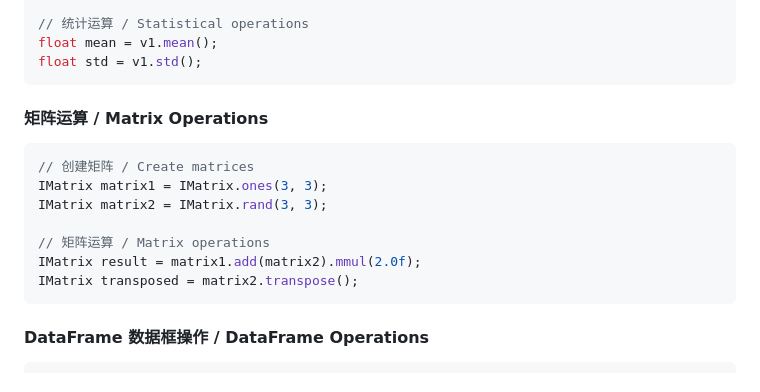
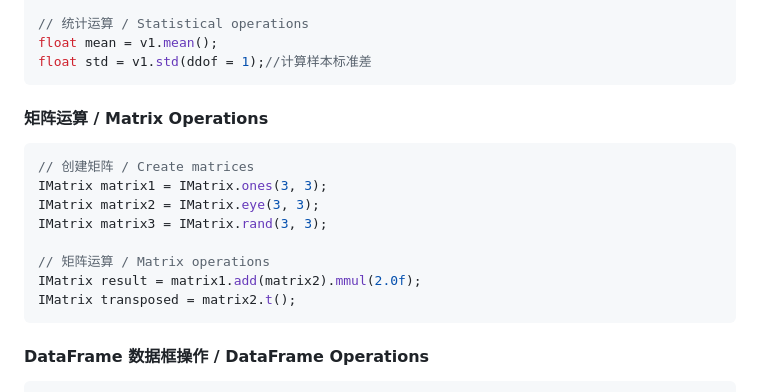
Before and after one commit to ScaleFree-Tech/yishape-math, a Markdown page: README.md, the part around one of its changes. Drawn GitHub-style.

````diff
--- a/README.md
+++ b/README.md
@@ -138,18 +138,19 @@ float dotProduct = v1.dot(v2.slice(6));
 
 // 统计运算 / Statistical operations
 float mean = v1.mean();
-float std = v1.std();
+float std = v1.std(ddof = 1);//计算样本标准差
 ```
 
 #### 矩阵运算 / Matrix Operations
 ```java
 // 创建矩阵 / Create matrices
 IMatrix matrix1 = IMatrix.ones(3, 3);
-IMatrix matrix2 = IMatrix.rand(3, 3);
+IMatrix matrix2 = IMatrix.eye(3, 3);
+IMatrix matrix3 = IMatrix.rand(3, 3);
 
 // 矩阵运算 / Matrix operations
 IMatrix result = matrix1.add(matrix2).mmul(2.0f);
-IMatrix transposed = matrix2.transpose();
+IMatrix transposed = matrix2.t();
 ```
 
 #### DataFrame 数据框操作 / DataFrame Operations
````
Also changed, not shown: other parts of README.md (+2 -2 lines).
